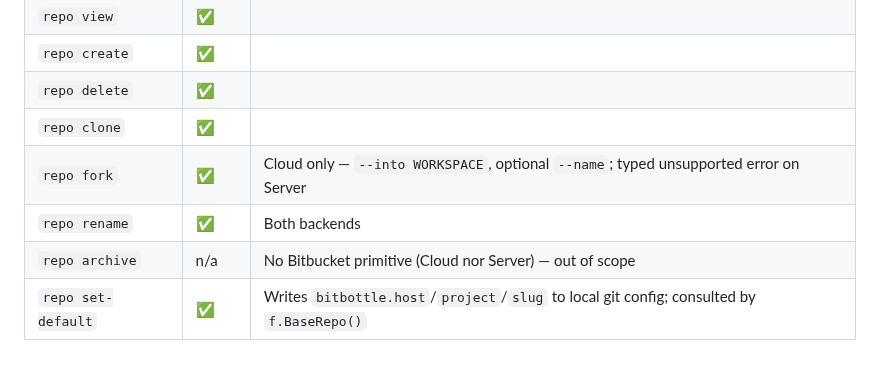
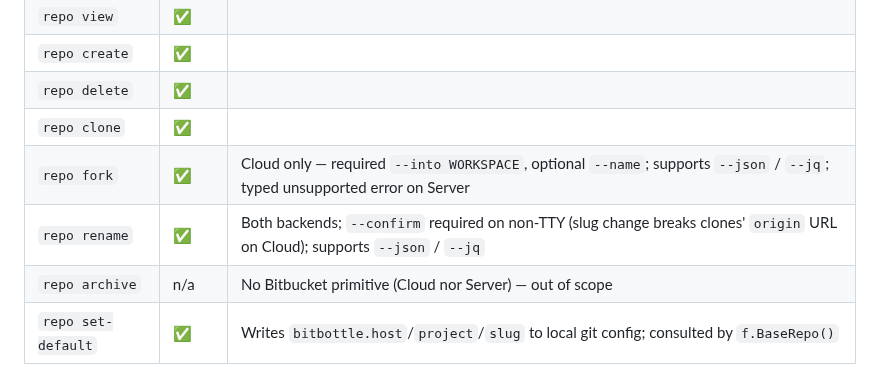
Before and after one commit to proggarapsody/bitbottle, a Markdown page: BACKLOG.md, the part around the change. GitHub-like rendering.

```diff
--- a/BACKLOG.md
+++ b/BACKLOG.md
@@ -61,8 +61,8 @@ Current state of every command area against gh feature parity:
 | `repo create` | ✅ | |
 | `repo delete` | ✅ | |
 | `repo clone` | ✅ | |
-| `repo fork` | ✅ | Cloud only — `--into WORKSPACE`, optional `--name`; typed unsupported error on Server |
-| `repo rename` | ✅ | Both backends |
+| `repo fork` | ✅ | Cloud only — required `--into WORKSPACE`, optional `--name`; supports `--json` / `--jq`; typed unsupported error on Server |
+| `repo rename` | ✅ | Both backends; `--confirm` required on non-TTY (slug change breaks clones' `origin` URL on Cloud); supports `--json` / `--jq` |
 | `repo archive` | n/a | No Bitbucket primitive (Cloud nor Server) — out of scope |
 | `repo set-default` | ✅ | Writes `bitbottle.host`/`project`/`slug` to local git config; consulted by `f.BaseRepo()` |
 
```
Also changed, not shown: skills/SKILL.md (+4 -2 lines), skills/references/repos.md (+6 -1 lines).
